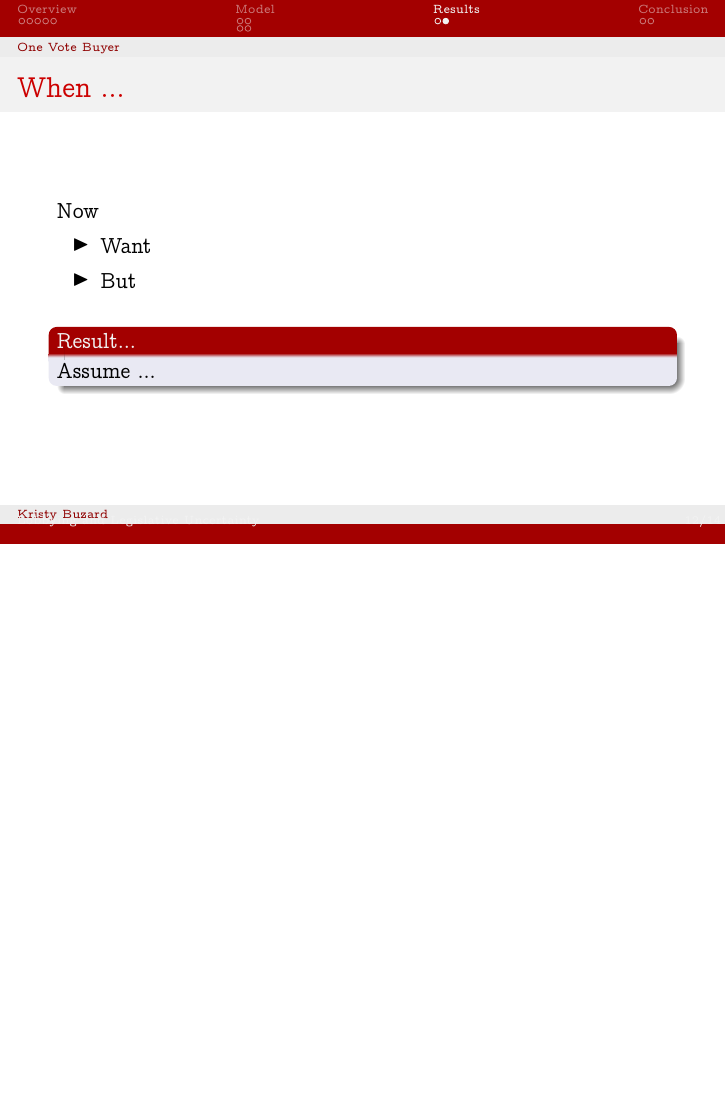
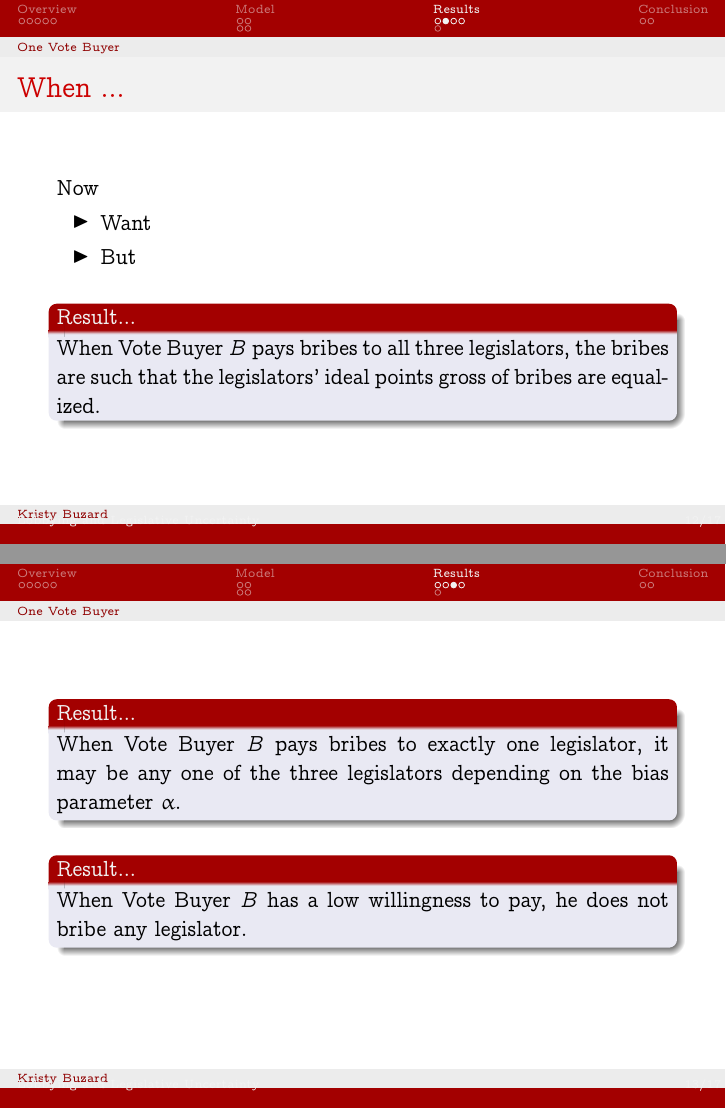
Before and after one commit to JorgeValde/political-uncertainty, LaTeX slides (presentation.tex): page 12 of 14 before the commit and pages 12 and 13 of 17 after it, the two joined at a grey line, the shorter picture padded with empty space. Compiled offline with pdfLaTeX.

Commit message:
paste results into presentation

```diff
--- a/presentation.tex
+++ b/presentation.tex
@@ -251,3 +255,6 @@ When :
+    When Vote Buyer $B$ pays bribes to exactly two legislators, the bribes are such that the two bribed legislators' ideal points gross of bribes are equalized. Which two legislators are bribed depends on the bias parameter $\al$.
+\end{beamerboxesrounded}
+
 \end{frame}
 
 
@@ -262,7 +269,34 @@ Now
 \pause
 \vskip.2in
 \begin{beamerboxesrounded}[upper=palette tertiary, shadow=true]{Result...}
-  Assume ...
+    When Vote Buyer $B$ pays bribes to all three legislators, the bribes are such that the legislators' ideal points gross of bribes are equalized.
 \end{beamerboxesrounded}
 \end{frame}
 
+\begin{frame}
+\begin{beamerboxesrounded}[upper=palette tertiary, shadow=true]{Result...}
+      When Vote Buyer $B$ pays bribes to exactly one legislator, it may be any one of the three legislators depending on the bias parameter $\al$.
+\end{beamerboxesrounded}
+
+\pause
+\vskip.2in
+\begin{beamerboxesrounded}[upper=palette tertiary, shadow=true]{Result...}
+  When Vote Buyer $B$ has a low willingness to pay, he does not bribe any legislator.
+\end{beamerboxesrounded}
+
+\end{frame}
+
+
+\begin{frame}{Varying Uncertainty Across Legislators}
+Now
+\pause
+\begin{itemize}[<+->]
+	\item Want
+	\item But
+\end{itemize}
+
+\pause
+\vskip.2in
+\begin{beamerboxesrounded}[upper=palette tertiary, shadow=true]{Conjecture}
+ When there is no bias in the positions of the legislators ($\al =0$), the bribes of legislators whose ideal points are at the median in terms of uncertainty receive the highest relative bribes.\end{beamerboxesrounded}
+\end{frame}
```
Also changed, not shown: presentation.pdf, presentation.tex (18 more changed lines).
